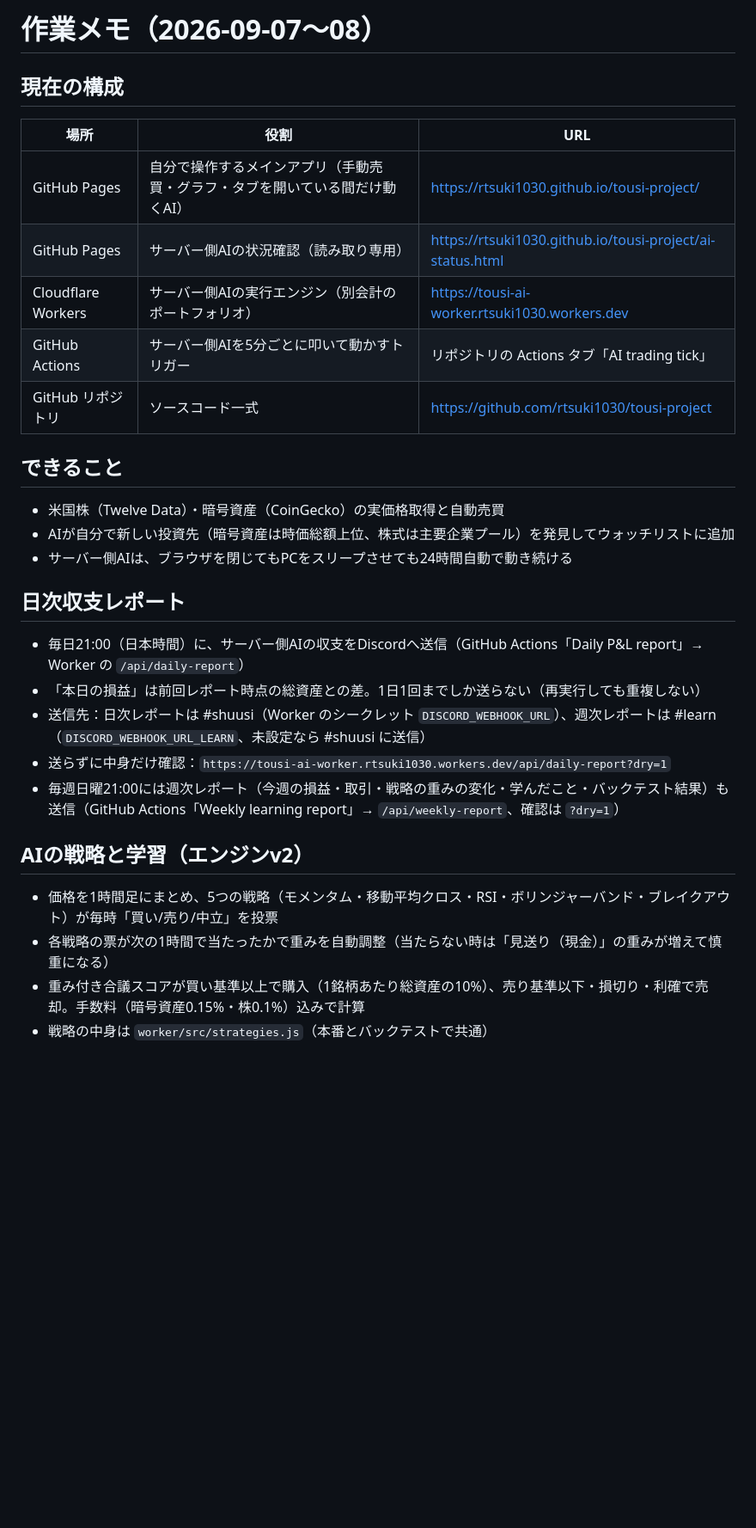
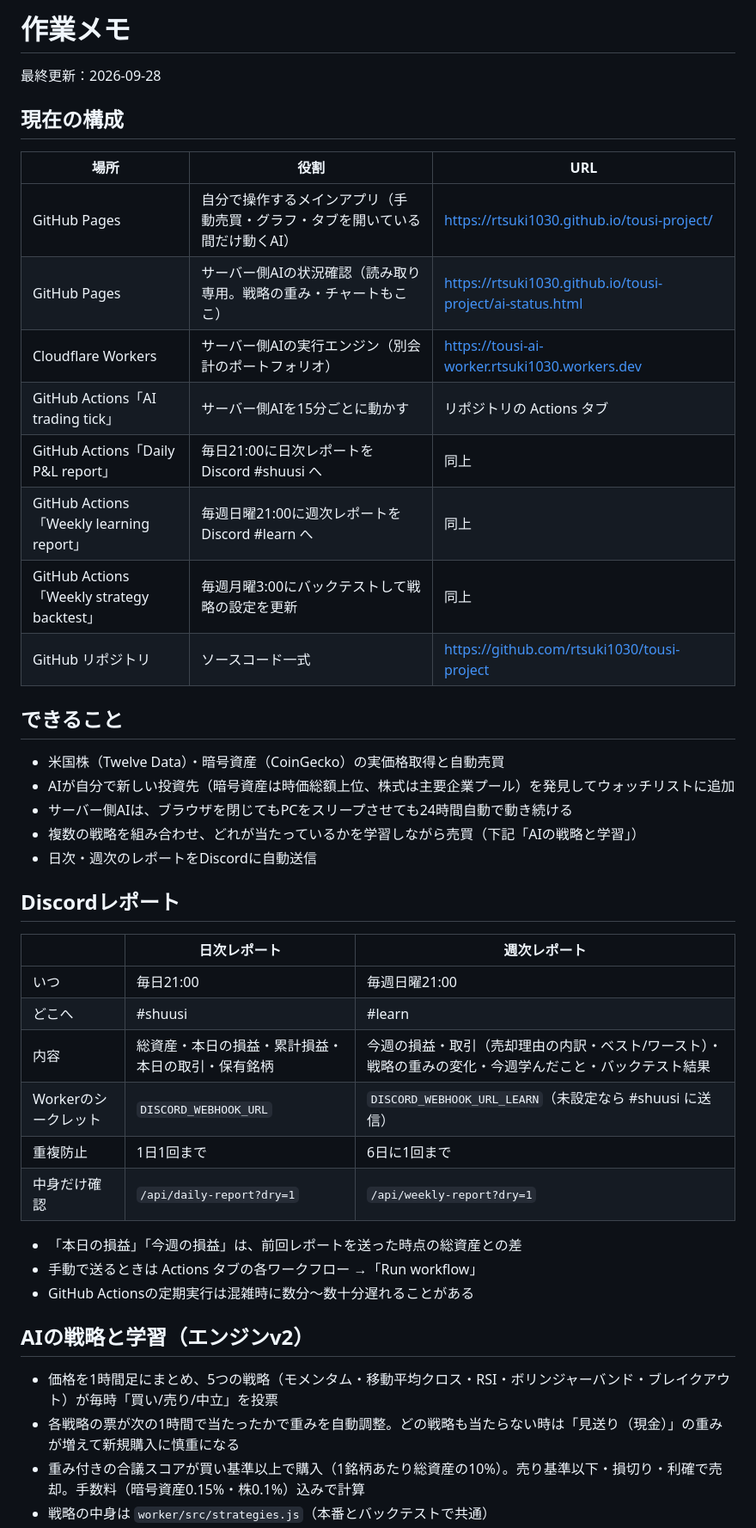
Before and after one commit to rtsuki1030/tousi-project, a Markdown page: NOTES.md, the part around one of its changes. Shown at 86% size. GitHub-like rendering; blank space fills up the shorter version.

Commit message:
Update session notes with today's reports, strategy engine, and backtest
Co-Authored-By: Claude Opus 5.5 <noreply@anthropic.com>

```diff
--- a/NOTES.md
+++ b/NOTES.md
@@ -1,13 +1,18 @@
-# 作業メモ（2026-09-07〜08）
+# 作業メモ
+
+最終更新：2026-09-28
 
 ## 現在の構成
 
 | 場所 | 役割 | URL |
 |---|---|---|
 | GitHub Pages | 自分で操作するメインアプリ（手動売買・グラフ・タブを開いている間だけ動くAI） | https://rtsuki1030.github.io/tousi-project/ |
-| GitHub Pages | サーバー側AIの状況確認（読み取り専用） | https://rtsuki1030.github.io/tousi-project/ai-status.html |
+| GitHub Pages | サーバー側AIの状況確認（読み取り専用。戦略の重み・チャートもここ） | https://rtsuki1030.github.io/tousi-project/ai-status.html |
 | Cloudflare Workers | サーバー側AIの実行エンジン（別会計のポートフォリオ） | https://tousi-ai-worker.rtsuki1030.workers.dev |
-| GitHub Actions | サーバー側AIを5分ごとに叩いて動かすトリガー | リポジトリの Actions タブ「AI trading tick」 |
+| GitHub Actions「AI trading tick」 | サーバー側AIを15分ごとに動かす | リポジトリの Actions タブ |
+| GitHub Actions「Daily P&L report」 | 毎日21:00に日次レポートをDiscord #shuusi へ | 同上 |
+| GitHub Actions「Weekly learning report」 | 毎週日曜21:00に週次レポートをDiscord #learn へ | 同上 |
+| GitHub Actions「Weekly strategy backtest」 | 毎週月曜3:00にバックテストして戦略の設定を更新 | 同上 |
 | GitHub リポジトリ | ソースコード一式 | https://github.com/rtsuki1030/tousi-project |
 
 ## できること
@@ -15,18 +20,27 @@
 - 米国株（Twelve Data）・暗号資産（CoinGecko）の実価格取得と自動売買
 - AIが自分で新しい投資先（暗号資産は時価総額上位、株式は主要企業プール）を発見してウォッチリストに追加
 - サーバー側AIは、ブラウザを閉じてもPCをスリープさせても24時間自動で動き続ける
+- 複数の戦略を組み合わせ、どれが当たっているかを学習しながら売買（下記「AIの戦略と学習」）
+- 日次・週次のレポートをDiscordに自動送信
 
-## 日次収支レポート
+## Discordレポート
 
-- 毎日21:00（日本時間）に、サーバー側AIの収支をDiscordへ送信（GitHub Actions「Daily P&L report」→ Worker の `/api/daily-report`）
-- 「本日の損益」は前回レポート時点の総資産との差。1日1回までしか送らない（再実行しても重複しない）
-- 送信先：日次レポートは #shuusi（Worker のシークレット `DISCORD_WEBHOOK_URL`）、週次レポートは #learn（`DISCORD_WEBHOOK_URL_LEARN`、未設定なら #shuusi に送信）
-- 送らずに中身だけ確認：`https://tousi-ai-worker.rtsuki1030.workers.dev/api/daily-report?dry=1`
-- 毎週日曜21:00には週次レポート（今週の損益・取引・戦略の重みの変化・学んだこと・バックテスト結果）も送信（GitHub Actions「Weekly learning report」→ `/api/weekly-report`、確認は `?dry=1`）
+| | 日次レポート | 週次レポート |
+|---|---|---|
+| いつ | 毎日21:00 | 毎週日曜21:00 |
+| どこへ | #shuusi | #learn |
+| 内容 | 総資産・本日の損益・累計損益・本日の取引・保有銘柄 | 今週の損益・取引（売却理由の内訳・ベスト/ワースト）・戦略の重みの変化・今週学んだこと・バックテスト結果 |
+| Workerのシークレット | `DISCORD_WEBHOOK_URL` | `DISCORD_WEBHOOK_URL_LEARN`（未設定なら #shuusi に送信） |
+| 重複防止 | 1日1回まで | 6日に1回まで |
+| 中身だけ確認 | `/api/daily-report?dry=1` | `/api/weekly-report?dry=1` |
+
+- 「本日の損益」「今週の損益」は、前回レポートを送った時点の総資産との差
+- 手動で送るときは Actions タブの各ワークフロー →「Run workflow」
+- GitHub Actionsの定期実行は混雑時に数分〜数十分遅れることがある
 
 ## AIの戦略と学習（エンジンv2）
 
 - 価格を1時間足にまとめ、5つの戦略（モメンタム・移動平均クロス・RSI・ボリンジャーバンド・ブレイクアウト）が毎時「買い/売り/中立」を投票
-- 各戦略の票が次の1時間で当たったかで重みを自動調整（当たらない時は「見送り（現金）」の重みが増えて慎重になる）
-- 重み付き合議スコアが買い基準以上で購入（1銘柄あたり総資産の10%）、売り基準以下・損切り・利確で売却。手数料（暗号資産0.15%・株0.1%）込みで計算
+- 各戦略の票が次の1時間で当たったかで重みを自動調整。どの戦略も当たらない時は「見送り（現金）」の重みが増えて新規購入に慎重になる
+- 重み付きの合議スコアが買い基準以上で購入（1銘柄あたり総資産の10%）。売り基準以下・損切り・利確で売却。手数料（暗号資産0.15%・株0.1%）込みで計算
 - 戦略の中身は `worker/src/strategies.js`（本番とバックテストで共通）
```
Also changed, not shown: other parts of NOTES.md (+49 -9 lines).
